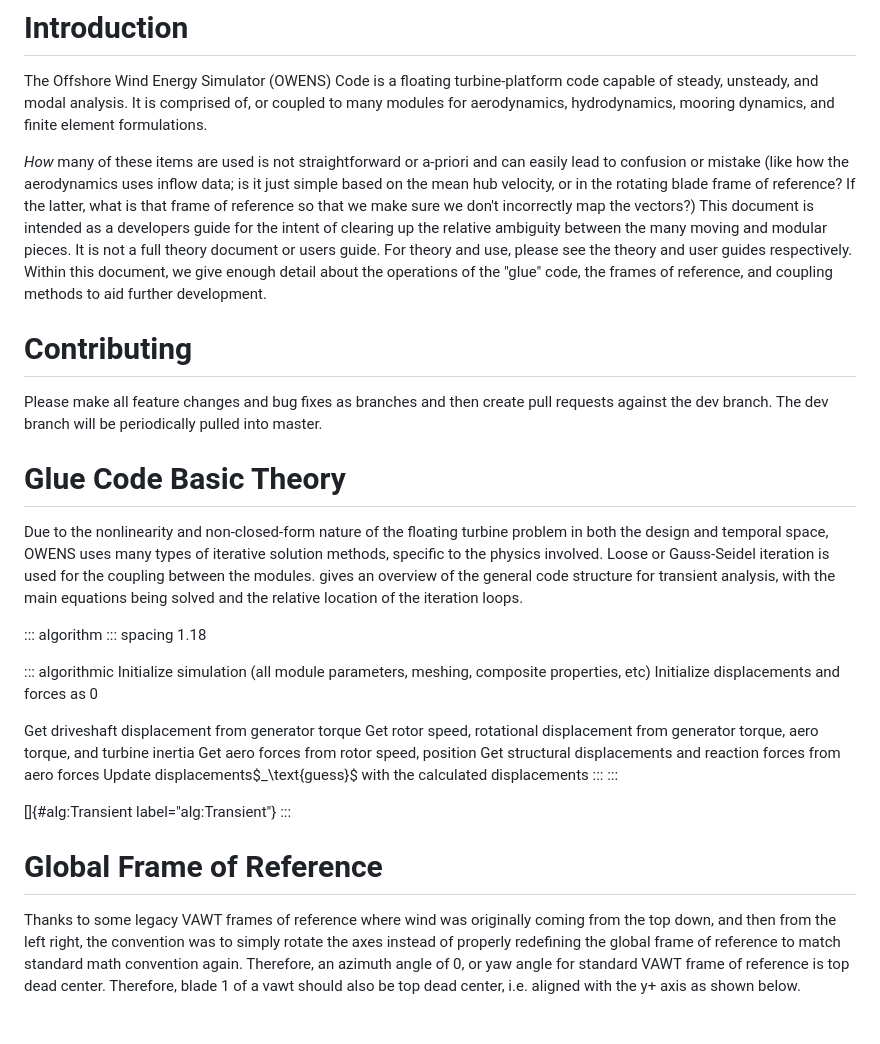
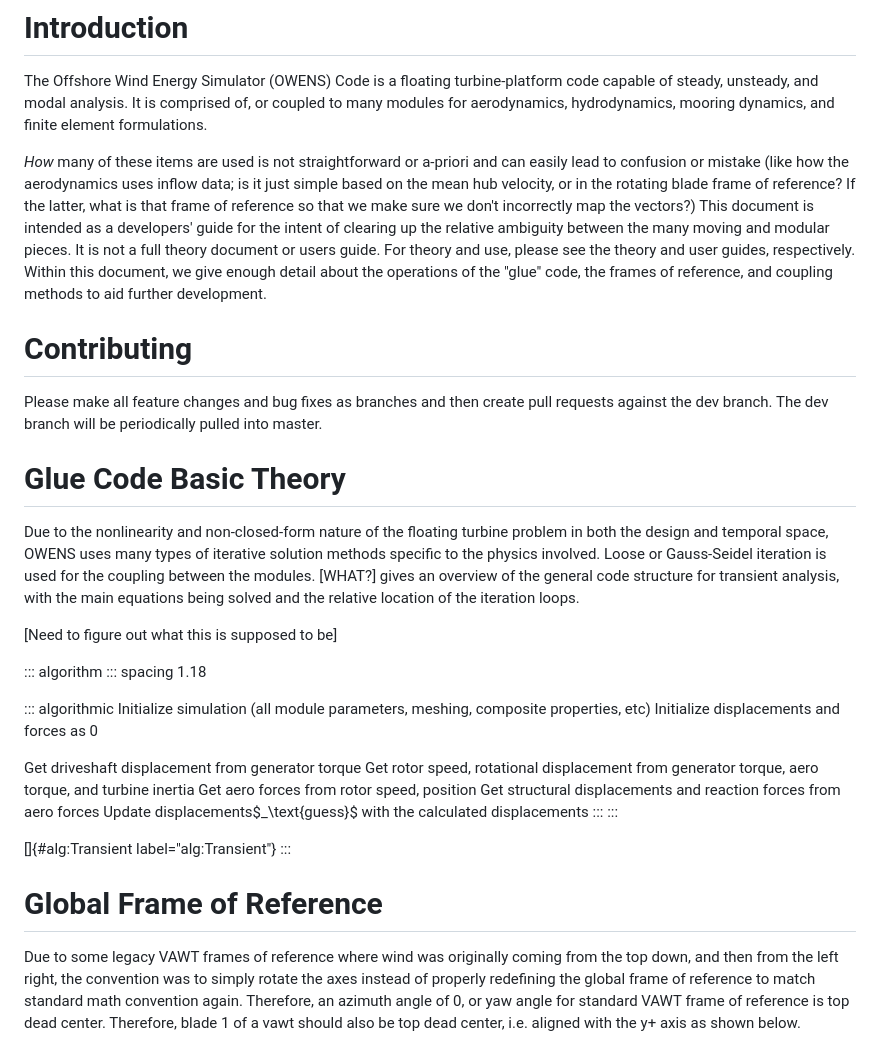
Before and after one commit to sandialabs/OWENS.jl, a Markdown page: docs/src/OWENS_Dev_Guide.md, the part around the change printed below. Drawn GitHub-style; blank space fills up the shorter version.

```diff
--- a/docs/src/OWENS_Dev_Guide.md
+++ b/docs/src/OWENS_Dev_Guide.md
@@ -19,12 +19,12 @@ and can easily lead to confusion or mistake (like how the aerodynamics
 uses inflow data; is it just simple based on the mean hub velocity, or
 in the rotating blade frame of reference? If the latter, what is that
 frame of reference so that we make sure we don't incorrectly map the
-vectors?) This document is intended as a developers guide for the intent
+vectors?) This document is intended as a developers' guide for the intent
 of clearing up the relative ambiguity between the many moving and
 modular pieces. It is not a full theory document or users guide. For
-theory and use, please see the theory and user guides respectively.
+theory and use, please see the theory and user guides, respectively.
 Within this document, we give enough detail about the operations of the
-\"glue\" code, the frames of reference, and coupling methods to aid
+"glue" code, the frames of reference, and coupling methods to aid
 further development.
 
 # Contributing
@@ -37,11 +37,13 @@ periodically pulled into master.
 
 Due to the nonlinearity and non-closed-form nature of the floating
 turbine problem in both the design and temporal space, OWENS uses many
-types of iterative solution methods, specific to the physics involved.
+types of iterative solution methods specific to the physics involved.
 Loose or Gauss-Seidel iteration is used for the coupling between the
-modules. gives an overview of the general code structure for transient
+modules. [WHAT?] gives an overview of the general code structure for transient
 analysis, with the main equations being solved and the relative location
 of the iteration loops.
+
+[Need to figure out what this is supposed to be]
 
 ::: algorithm
 ::: spacing
@@ -64,7 +66,7 @@ displacements$_\text{guess}$ with the calculated displacements
 
 # Global Frame of Reference
 
-Thanks to some legacy VAWT frames of reference where wind was originally
+Due to some legacy VAWT frames of reference where wind was originally
 coming from the top down, and then from the left right, the convention
 was to simply rotate the axes instead of properly redefining the global
 frame of reference to match standard math convention again. Therefore,
```
Also changed, not shown: other parts of docs/src/OWENS_Dev_Guide.md (+2 -1 lines).
